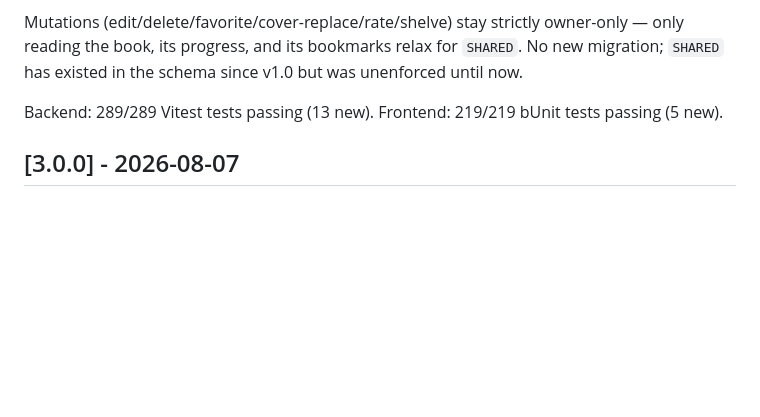
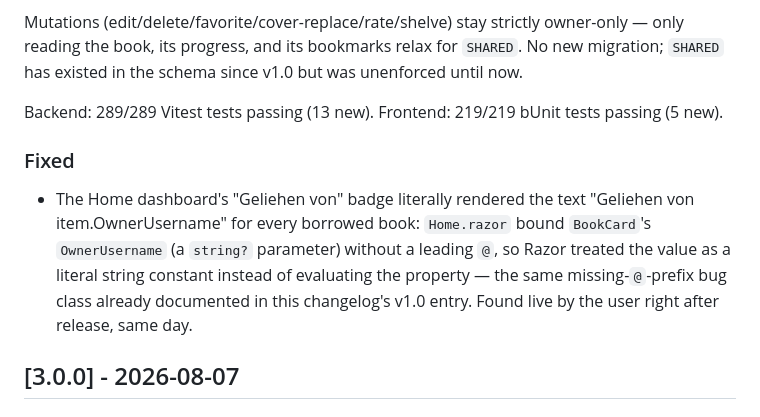
Before and after one commit to WatzingerM21052/lumina-chronica, a Markdown page: CHANGELOG.md, the part around the change. Rendered like a GitHub page; blank space fills up the shorter version.

Commit message:
Document the borrowed-badge missing-@ hotfix in CHANGELOG.md (#320)
Claude-Session: https://claude.ai/code/session_01HmvtiLJGqXGmnWb2WZKSoB

Co-authored-by: Matthias <matthias.watzinger1@gmail.com>
Co-authored-by: Claude Sonnet 5 <noreply@anthropic.com>

```diff
--- a/CHANGELOG.md
+++ b/CHANGELOG.md
@@ -15,6 +15,10 @@ All notable changes to Lumina Chronica are documented here. Format follows [Keep
 Mutations (edit/delete/favorite/cover-replace/rate/shelve) stay strictly owner-only — only reading the book, its progress, and its bookmarks relax for `SHARED`. No new migration; `SHARED` has existed in the schema since v1.0 but was unenforced until now.
 
 Backend: 289/289 Vitest tests passing (13 new). Frontend: 219/219 bUnit tests passing (5 new).
+
+### Fixed
+
+- The Home dashboard's "Geliehen von" badge literally rendered the text "Geliehen von item.OwnerUsername" for every borrowed book: `Home.razor` bound `BookCard`'s `OwnerUsername` (a `string?` parameter) without a leading `@`, so Razor treated the value as a literal string constant instead of evaluating the property — the same missing-`@`-prefix bug class already documented in this changelog's v1.0 entry. Found live by the user right after release, same day.
 
 ## [3.0.0] - 2026-08-07
 
```
